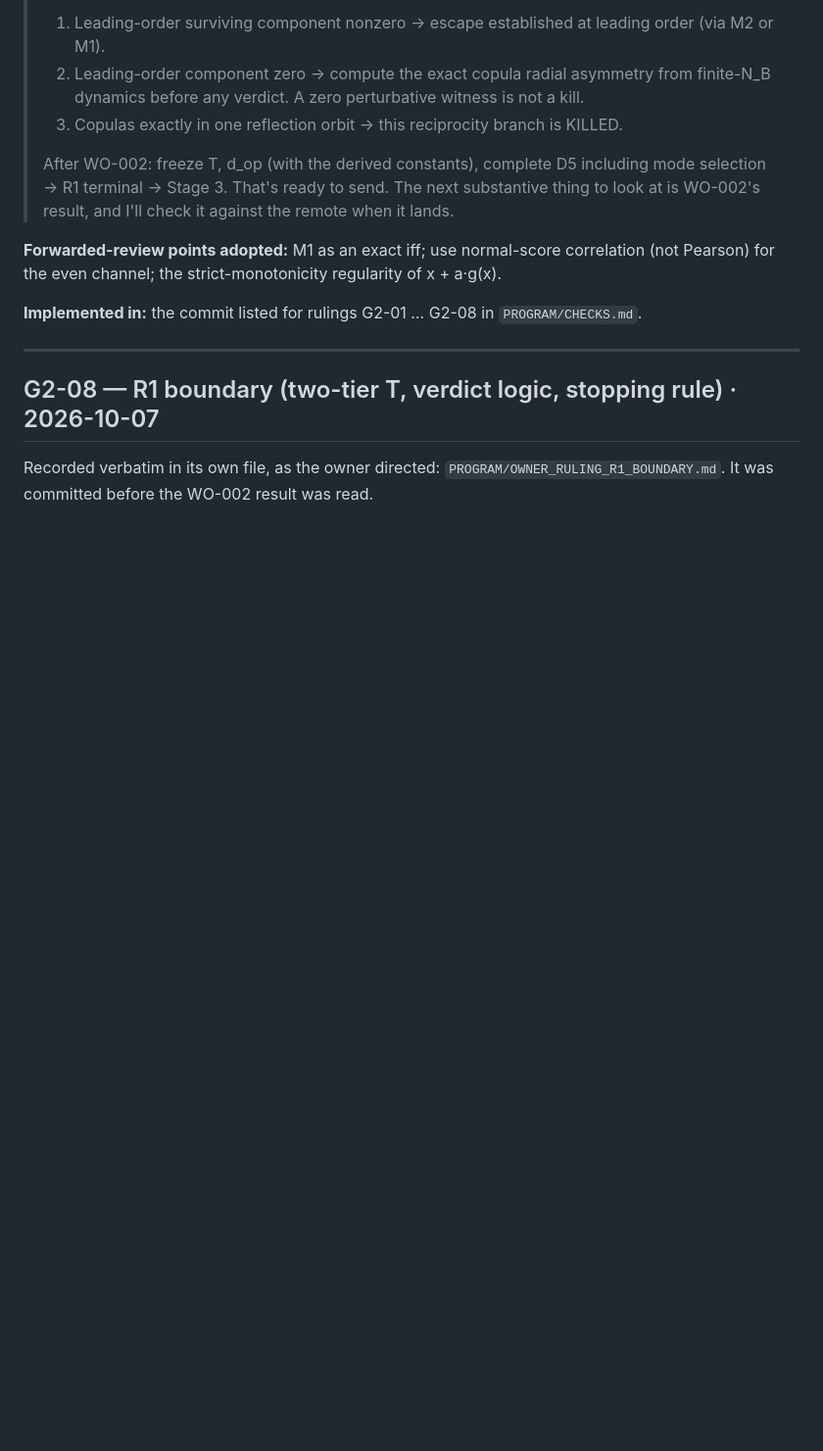
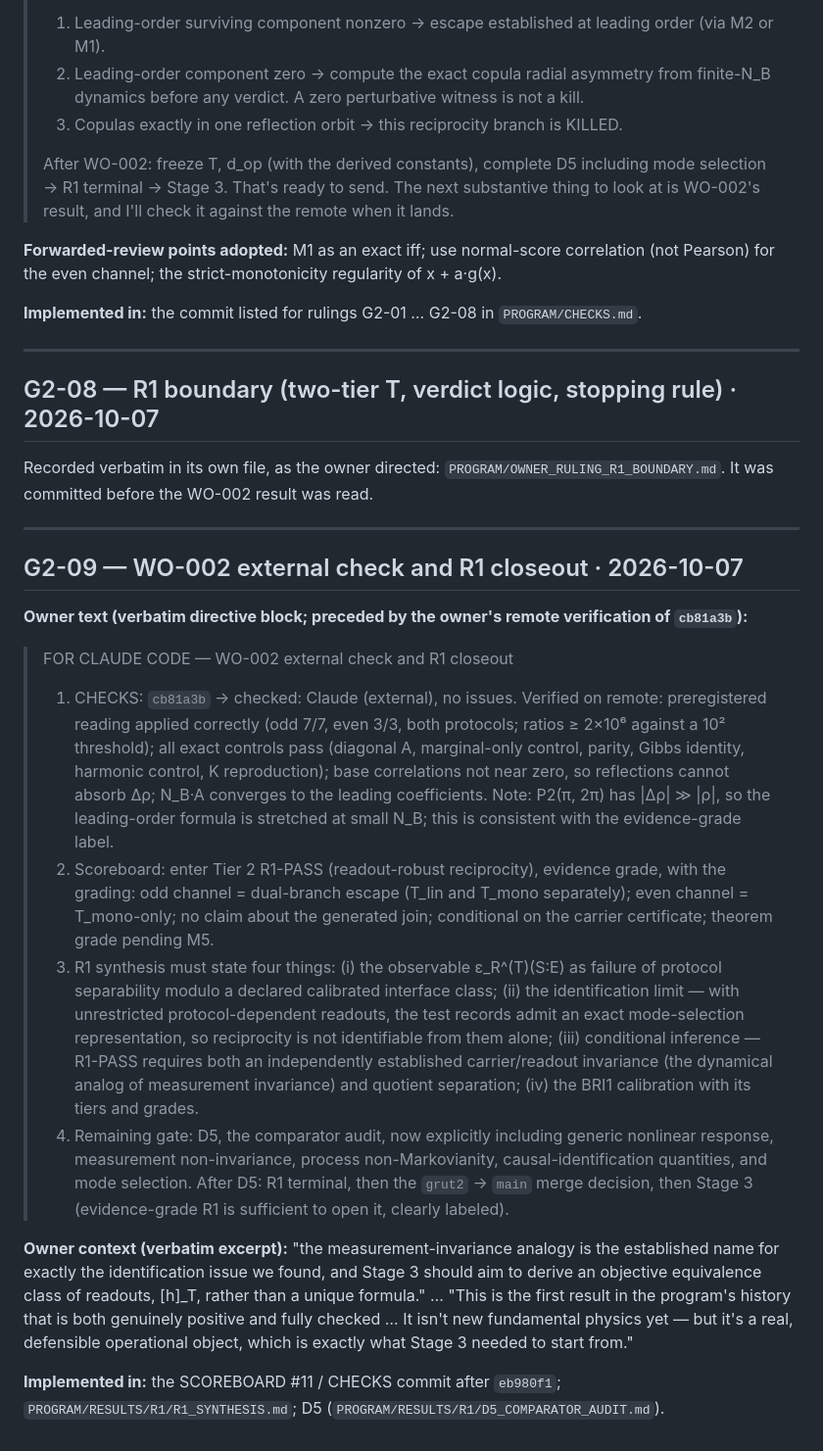
Before and after one commit to ryangrvr/vsctestinggrut, a Markdown page: PROGRAM/OWNER_RULINGS.md, the part around the change. Shown at 98% size. GitHub-like rendering; blank space fills up the shorter version.

Commit message:
G2-09: cb81a3b externally checked; SCOREBOARD #11 Tier 2 R1-PASS (evidence grade)
- CHECKS: cb81a3b is checked: Claude (external), no issues. The owner's remote
  verification is recorded, with the note on the stretched leading order at
  P2(pi,2pi) for small N_B.
- SCOREBOARD #11: BRI1 Tier 2 R1-PASS (readout-robust reciprocity), evidence grade.
  The odd channel is a dual-branch escape (T_lin and T_mono separately); the even
  channel is T_mono-only. No claim about the generated join. Conditional on the
  carrier certificate. Theorem grade pending M5.
- OWNER_RULINGS: G2-09 recorded.

Claude-Session: https://claude.ai/code/session_013LcLgdYXEg8W8jjixp56xM

```diff
--- a/PROGRAM/OWNER_RULINGS.md
+++ b/PROGRAM/OWNER_RULINGS.md
@@ -194,3 +194,20 @@ Pre-GRUT-2 rulings stay on their F0 branches (`F0_OWNER_RULING_0X.md`).
 Recorded verbatim in its own file, as the owner directed:
 `PROGRAM/OWNER_RULING_R1_BOUNDARY.md`. It was committed before the WO-002 result was
 read.
+
+---
+
+## G2-09 — WO-002 external check and R1 closeout · 2026-10-07
+
+**Owner text (verbatim directive block; preceded by the owner's remote verification of `cb81a3b`):**
+
+> FOR CLAUDE CODE — WO-002 external check and R1 closeout
+>
+> 1. CHECKS: `cb81a3b` → checked: Claude (external), no issues. Verified on remote: preregistered reading applied correctly (odd 7/7, even 3/3, both protocols; ratios ≥ 2×10⁶ against a 10² threshold); all exact controls pass (diagonal A, marginal-only control, parity, Gibbs identity, harmonic control, K reproduction); base correlations not near zero, so reflections cannot absorb Δρ; N_B·A converges to the leading coefficients. Note: P2(π, 2π) has |Δρ| ≫ |ρ|, so the leading-order formula is stretched at small N_B; this is consistent with the evidence-grade label.
+> 2. Scoreboard: enter Tier 2 R1-PASS (readout-robust reciprocity), evidence grade, with the grading: odd channel = dual-branch escape (T_lin and T_mono separately); even channel = T_mono-only; no claim about the generated join; conditional on the carrier certificate; theorem grade pending M5.
+> 3. R1 synthesis must state four things: (i) the observable ε_R^(T)(S:E) as failure of protocol separability modulo a declared calibrated interface class; (ii) the identification limit — with unrestricted protocol-dependent readouts, the test records admit an exact mode-selection representation, so reciprocity is not identifiable from them alone; (iii) conditional inference — R1-PASS requires both an independently established carrier/readout invariance (the dynamical analog of measurement invariance) and quotient separation; (iv) the BRI1 calibration with its tiers and grades.
+> 4. Remaining gate: D5, the comparator audit, now explicitly including generic nonlinear response, measurement non-invariance, process non-Markovianity, causal-identification quantities, and mode selection. After D5: R1 terminal, then the `grut2` → `main` merge decision, then Stage 3 (evidence-grade R1 is sufficient to open it, clearly labeled).
+
+**Owner context (verbatim excerpt):** "the measurement-invariance analogy is the established name for exactly the identification issue we found, and Stage 3 should aim to derive an objective equivalence class of readouts, [h]_T, rather than a unique formula." … "This is the first result in the program's history that is both genuinely positive and fully checked … It isn't new fundamental physics yet — but it's a real, defensible operational object, which is exactly what Stage 3 needed to start from."
+
+**Implemented in:** the SCOREBOARD #11 / CHECKS commit after `eb980f1`; `PROGRAM/RESULTS/R1/R1_SYNTHESIS.md`; D5 (`PROGRAM/RESULTS/R1/D5_COMPARATOR_AUDIT.md`).
```
Also changed, not shown: PROGRAM/CHECKS.md (+1 -1 lines), PROGRAM/SCOREBOARD.md (+1 -0 lines).
